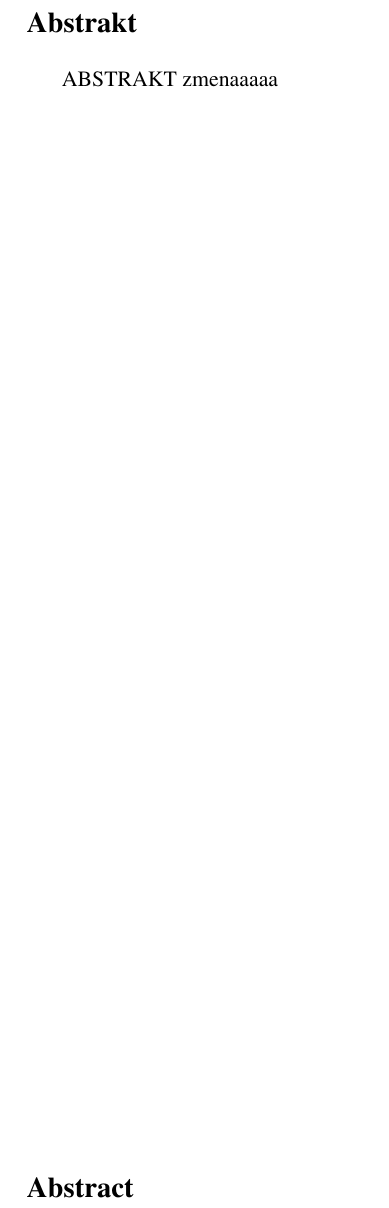
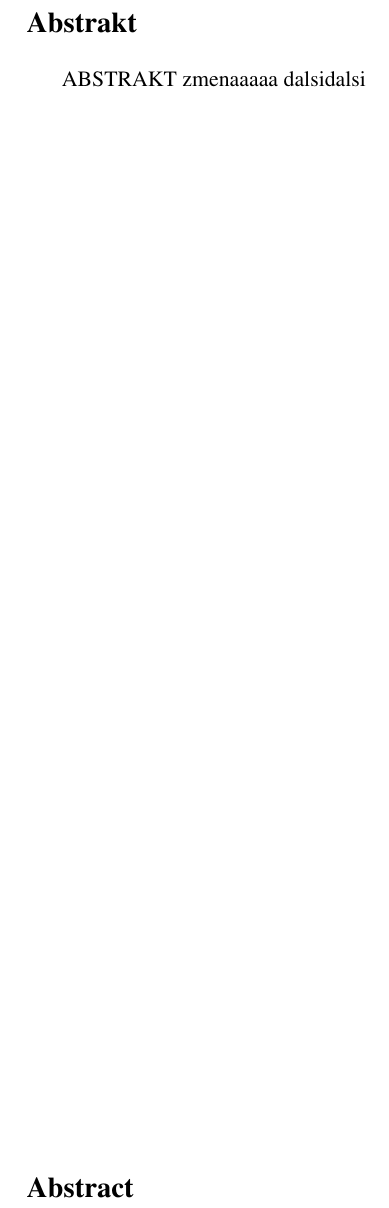
Before and after one commit to klenovsky/MasterThesis, a LaTeX thesis (tex/dip_steindl_v3.tex): part of page 4 of 64, cut so that both start at the same text. Compiled offline with pdfLaTeX.

Commit message:
zmena z r2d2 3

```diff
--- a/tex/dip_steindl_v3.tex
+++ b/tex/dip_steindl_v3.tex
@@ -331,7 +331,7 @@ pdfauthor={Petr Steindl} % author
 
 \noindent\Large\textbf{Abstrakt}\\ \normalsize
 
-ABSTRAKT zmenaaaaa
+ABSTRAKT zmenaaaaa dalsidalsi
 %\noindent Pozorování v delších vlnových delkách spolu s~teoretickými modely horkého plynu ve hmotných galaxiích raného typu předpovídají odlišné chování systémů s~nezanedbatelným momentem hybnosti ve srovnání s~těmi nerotujícími, a to díky účinkům rotace na stabilitu plynu. V této práci prezentujeme měření horkého plynu čočkovité galaxie NGC~7049 získané družicí XMM-Newton. Spektrální vlastnosti tohoto objektu umožnily naměření systematicky vyšší míry entropie, než jaká je běžná u galaxií bez jednotného smyslu rotace, které jako NGC~7049 obsahují chladný plyn v centrální oblasti. V sektorech zahrnujících emisi plynu geometricky blízkého tomu atomárnímu v rovině rotace byly detekovány známky přítomnosti multiteplotního plazmatu, naznačujícího probíhající chladnutí horké složky. Z vlastností horkého plynu usuzujeme, že jeho rotace pravděpodobně je schopná podpořit rozvoj chladnutí v podmínkách, které by k takovým procesům v galaxiích s~nulovým celkovým momentem hybnosti nevedly.
 %Fyzikální vlastnosti horkého plynu pozorovaného v hmotných galaxiích raného typu jsou úzce spojeny s probíhajícími procesy chladnutí a ohřevu, které společně ovlivňují povahu těchto systémů jako takových.
 %Úplné pochopení klíčových procesů však vyžaduje výrazně více výsledků z pozorování takových objektů.
```
